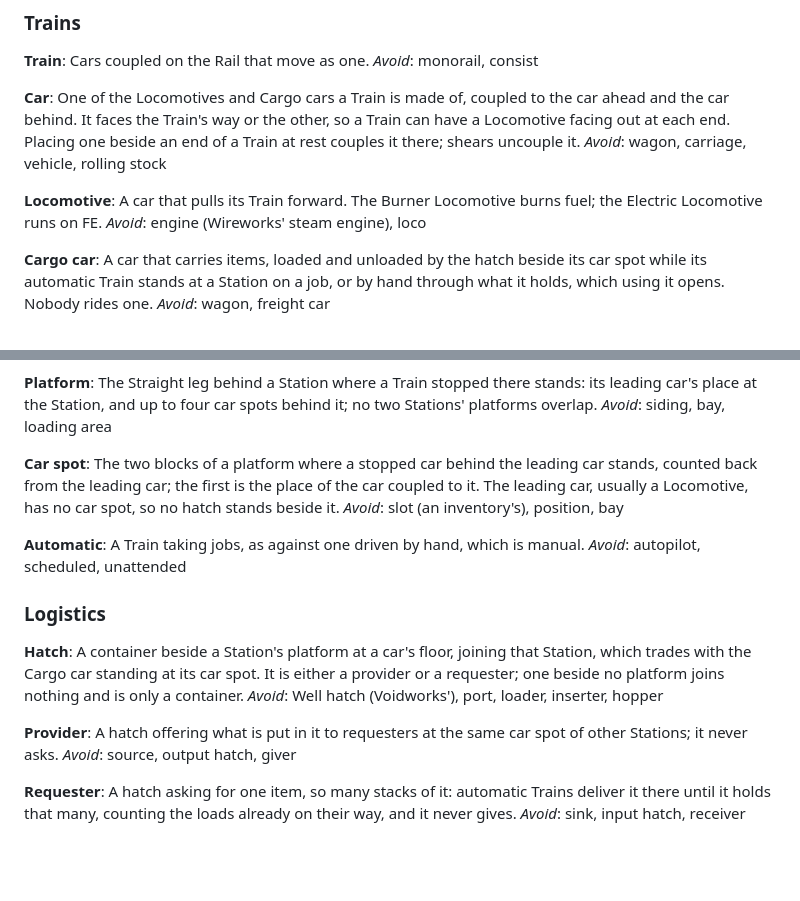
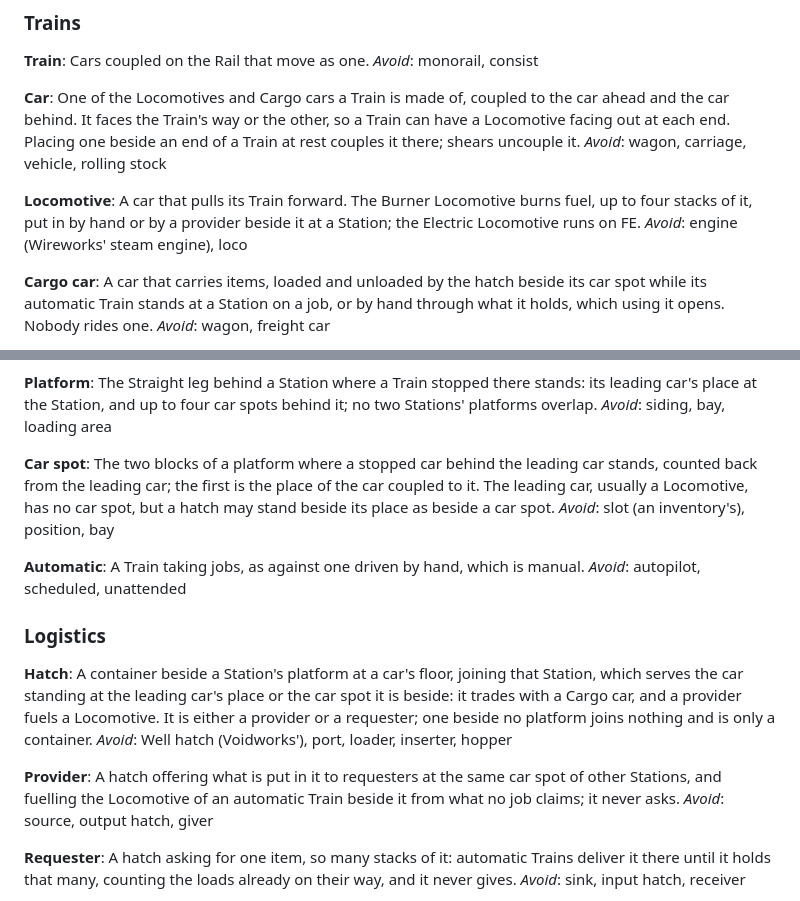
Before and after one commit to 5thlayer/railworks, a Markdown page: GLOSSARY.md, 2 parts joined by grey strips. Drawn GitHub-style; blank space fills up the shorter version.

Commit message:
docs: let a provider fuel the locomotive beside it
Amend ADR 0008 and the glossary with #53's design: a hatch may stand
beside the leading car's place, and a provider fuels an automatic
Train's Locomotive from what no job claims.

Co-Authored-By: Claude Opus 5.5 <noreply@anthropic.com>

```diff
--- a/GLOSSARY.md
+++ b/GLOSSARY.md
@@ -57,7 +57,7 @@ One of the Locomotives and Cargo cars a Train is made of, coupled to the car ahe
 _Avoid_: wagon, carriage, vehicle, rolling stock
 
 **Locomotive**:
-A car that pulls its Train forward. The Burner Locomotive burns fuel; the Electric Locomotive runs on FE.
+A car that pulls its Train forward. The Burner Locomotive burns fuel, up to four stacks of it, put in by hand or by a provider beside it at a Station; the Electric Locomotive runs on FE.
 _Avoid_: engine (Wireworks' steam engine), loco
 
 **Cargo car**:
@@ -81,7 +81,7 @@ The Straight leg behind a Station where a Train stopped there stands: its leadin
 _Avoid_: siding, bay, loading area
 
 **Car spot**:
-The two blocks of a platform where a stopped car behind the leading car stands, counted back from the leading car; the first is the place of the car coupled to it. The leading car, usually a Locomotive, has no car spot, so no hatch stands beside it.
+The two blocks of a platform where a stopped car behind the leading car stands, counted back from the leading car; the first is the place of the car coupled to it. The leading car, usually a Locomotive, has no car spot, but a hatch may stand beside its place as beside a car spot.
 _Avoid_: slot (an inventory's), position, bay
 
 **Automatic**:
@@ -91,11 +91,11 @@ _Avoid_: autopilot, scheduled, unattended
 ### Logistics
 
 **Hatch**:
-A container beside a Station's platform at a car's floor, joining that Station, which trades with the Cargo car standing at its car spot. It is either a provider or a requester; one beside no platform joins nothing and is only a container.
+A container beside a Station's platform at a car's floor, joining that Station, which serves the car standing at the leading car's place or the car spot it is beside: it trades with a Cargo car, and a provider fuels a Locomotive. It is either a provider or a requester; one beside no platform joins nothing and is only a container.
 _Avoid_: Well hatch (Voidworks'), port, loader, inserter, hopper
 
 **Provider**:
-A hatch offering what is put in it to requesters at the same car spot of other Stations; it never asks.
+A hatch offering what is put in it to requesters at the same car spot of other Stations, and fuelling the Locomotive of an automatic Train beside it from what no job claims; it never asks.
 _Avoid_: source, output hatch, giver
 
 **Requester**:
```
Also changed, not shown: docs/adr/0008-trains-take-jobs-from-hatches-not-schedules.md (+2 -0 lines).
